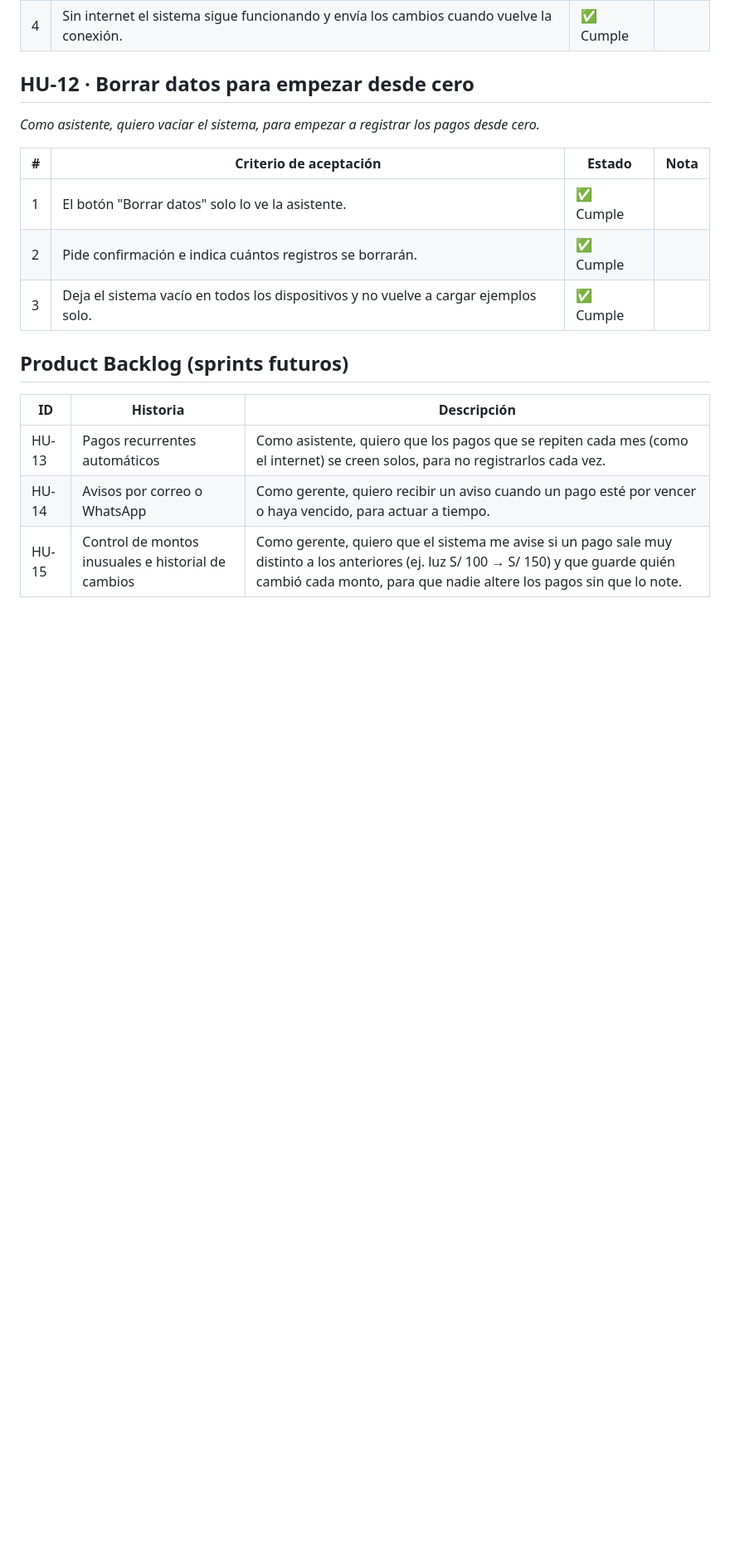
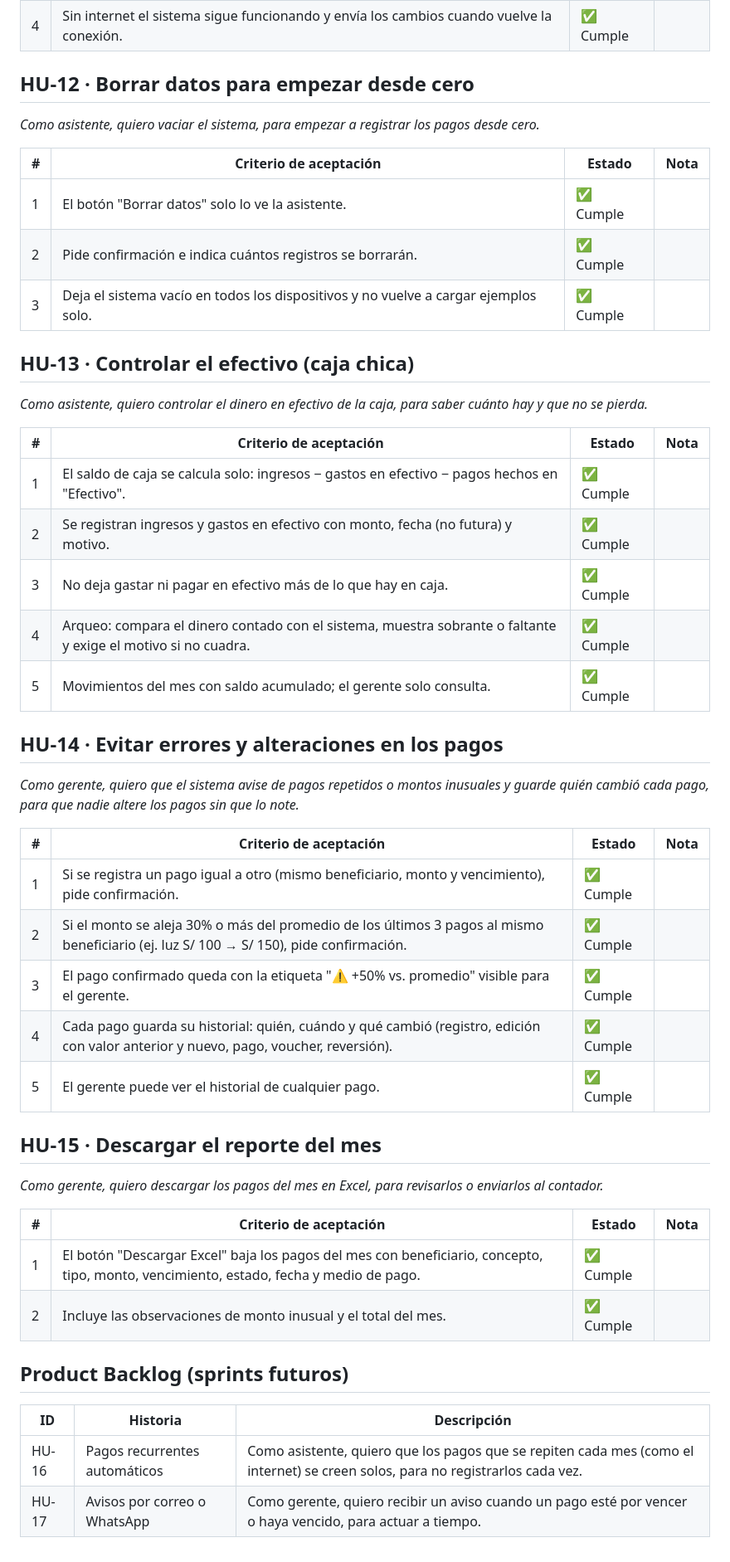
Before and after one commit to farashift/control-pagos, a Markdown page: CRITERIOS_DE_ACEPTACION.md, the part around one of its changes. Shown at 83% size. Drawn GitHub-style; blank space fills up the shorter version.

```diff
--- a/CRITERIOS_DE_ACEPTACION.md
+++ b/CRITERIOS_DE_ACEPTACION.md
@@ -173,10 +176,42 @@
 | 2 | Pide confirmación e indica cuántos registros se borrarán. | ✅ Cumple |  |
 | 3 | Deja el sistema vacío en todos los dispositivos y no vuelve a cargar ejemplos solo. | ✅ Cumple |  |
 
+## HU-13 · Controlar el efectivo (caja chica)
+
+*Como asistente, quiero controlar el dinero en efectivo de la caja, para saber cuánto hay y que no se pierda.*
+
+| # | Criterio de aceptación | Estado | Nota |
+|---|---|---|---|
+| 1 | El saldo de caja se calcula solo: ingresos − gastos en efectivo − pagos hechos en "Efectivo". | ✅ Cumple |  |
+| 2 | Se registran ingresos y gastos en efectivo con monto, fecha (no futura) y motivo. | ✅ Cumple |  |
+| 3 | No deja gastar ni pagar en efectivo más de lo que hay en caja. | ✅ Cumple |  |
+| 4 | Arqueo: compara el dinero contado con el sistema, muestra sobrante o faltante y exige el motivo si no cuadra. | ✅ Cumple |  |
+| 5 | Movimientos del mes con saldo acumulado; el gerente solo consulta. | ✅ Cumple |  |
+
+## HU-14 · Evitar errores y alteraciones en los pagos
+
+*Como gerente, quiero que el sistema avise de pagos repetidos o montos inusuales y guarde quién cambió cada pago, para que nadie altere los pagos sin que lo note.*
+
+| # | Criterio de aceptación | Estado | Nota |
+|---|---|---|---|
+| 1 | Si se registra un pago igual a otro (mismo beneficiario, monto y vencimiento), pide confirmación. | ✅ Cumple |  |
+| 2 | Si el monto se aleja 30% o más del promedio de los últimos 3 pagos al mismo beneficiario (ej. luz S/ 100 → S/ 150), pide confirmación. | ✅ Cumple |  |
+| 3 | El pago confirmado queda con la etiqueta "⚠ +50% vs. promedio" visible para el gerente. | ✅ Cumple |  |
+| 4 | Cada pago guarda su historial: quién, cuándo y qué cambió (registro, edición con valor anterior y nuevo, pago, voucher, reversión). | ✅ Cumple |  |
+| 5 | El gerente puede ver el historial de cualquier pago. | ✅ Cumple |  |
+
+## HU-15 · Descargar el reporte del mes
+
+*Como gerente, quiero descargar los pagos del mes en Excel, para revisarlos o enviarlos al contador.*
+
+| # | Criterio de aceptación | Estado | Nota |
+|---|---|---|---|
+| 1 | El botón "Descargar Excel" baja los pagos del mes con beneficiario, concepto, tipo, monto, vencimiento, estado, fecha y medio de pago. | ✅ Cumple |  |
+| 2 | Incluye las observaciones de monto inusual y el total del mes. | ✅ Cumple |  |
+
 ## Product Backlog (sprints futuros)
 
 | ID | Historia | Descripción |
 |---|---|---|
-| HU-13 | Pagos recurrentes automáticos | Como asistente, quiero que los pagos que se repiten cada mes (como el internet) se creen solos, para no registrarlos cada vez. |
-| HU-14 | Avisos por correo o WhatsApp | Como gerente, quiero recibir un aviso cuando un pago esté por vencer o haya vencido, para actuar a tiempo. |
-| HU-15 | Control de montos inusuales e historial de cambios | Como gerente, quiero que el sistema me avise si un pago sale muy distinto a los anteriores (ej. luz S/ 100 → S/ 150) y que guarde quién cambió cada monto, para que nadie altere los pagos sin que lo note. |
+| HU-16 | Pagos recurrentes automáticos | Como asistente, quiero que los pagos que se repiten cada mes (como el internet) se creen solos, para no registrarlos cada vez. |
+| HU-17 | Avisos por correo o WhatsApp | Como gerente, quiero recibir un aviso cuando un pago esté por vencer o haya vencido, para actuar a tiempo. |
```
Also changed, not shown: other parts of CRITERIOS_DE_ACEPTACION.md (+4 -1 lines), README.md (+1 -0 lines), REVISION_DEL_CLIENTE.md (added, +64 -0 lines).
